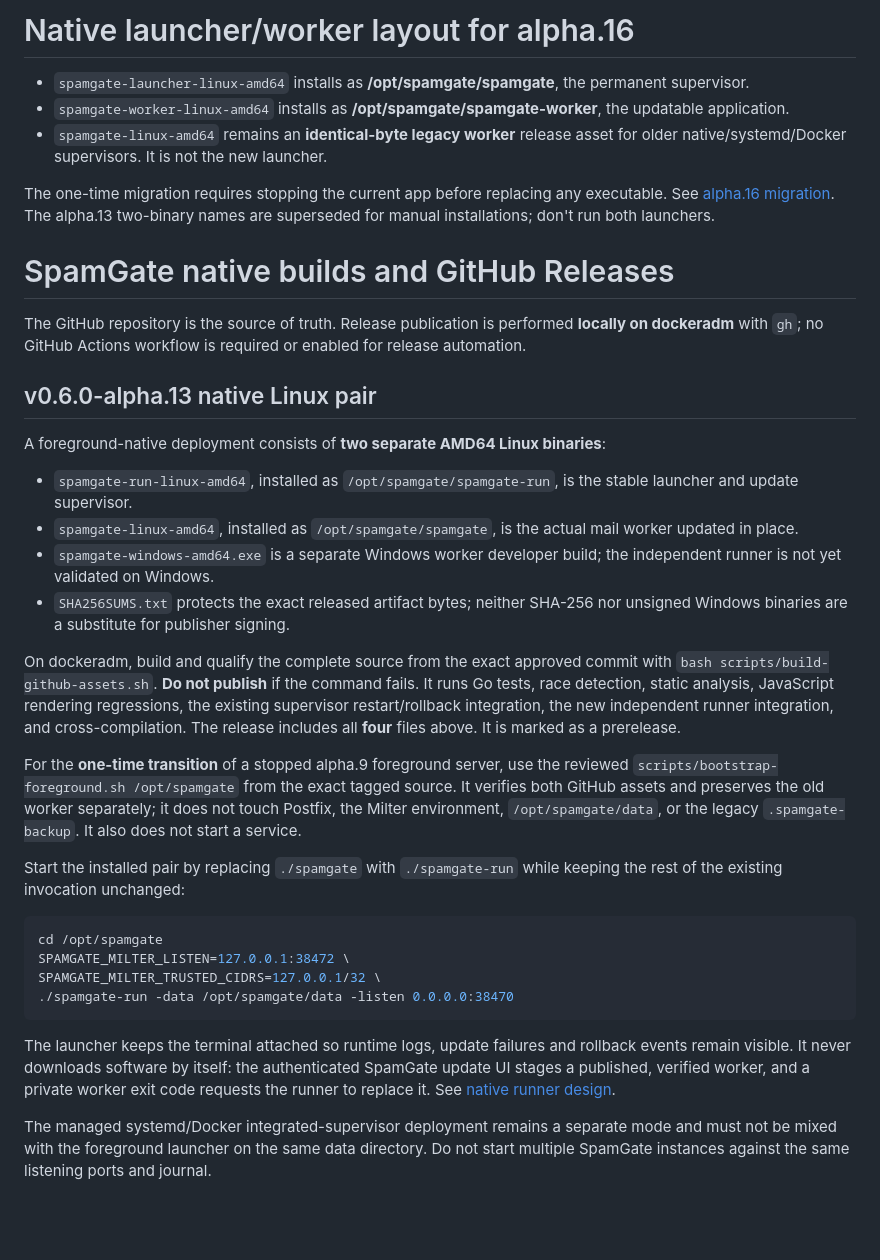
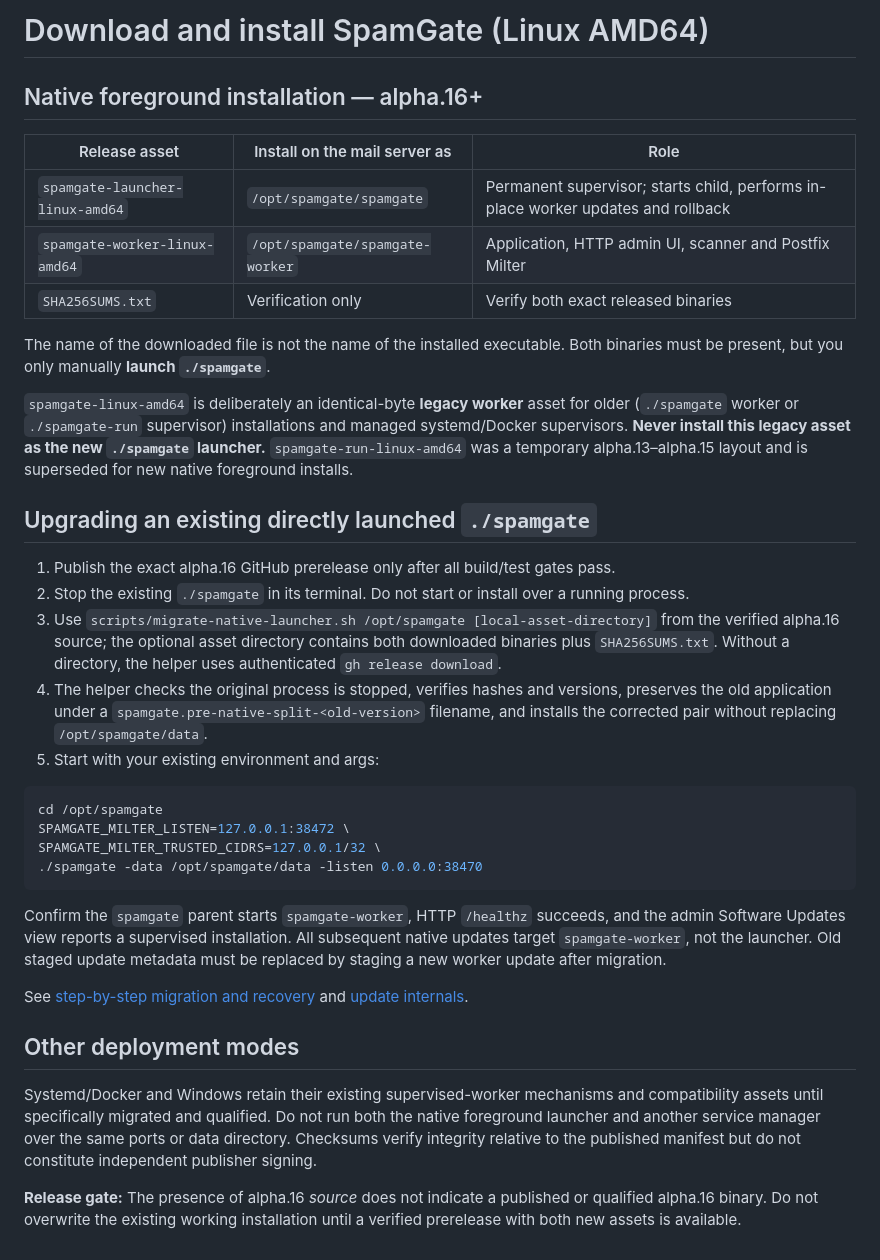
Before and after one commit to gigabytegrove/spamgate, a Markdown page: docs/DOWNLOADS.md, the part around the change. Drawn GitHub-style; blank space fills up the shorter version.

Commit message:
docs(native): document only corrected launcher/worker names and migration

````diff
--- a/docs/DOWNLOADS.md
+++ b/docs/DOWNLOADS.md
@@ -1,37 +1,38 @@
-# Native launcher/worker layout for alpha.16
+# Download and install SpamGate (Linux AMD64)
 
-- `spamgate-launcher-linux-amd64` installs as **/opt/spamgate/spamgate**, the permanent supervisor.
-- `spamgate-worker-linux-amd64` installs as **/opt/spamgate/spamgate-worker**, the updatable application.
-- `spamgate-linux-amd64` remains an **identical-byte legacy worker** release asset for older native/systemd/Docker supervisors. It is not the new launcher.
+## Native foreground installation — alpha.16+
 
-The one-time migration requires stopping the current app before replacing any executable. See [alpha.16 migration](NATIVE_LAUNCHER_ALPHA16.md). The alpha.13 two-binary names are superseded for manual installations; don't run both launchers.
+| Release asset | Install on the mail server as | Role |
+|---|---|---|
+| `spamgate-launcher-linux-amd64` | `/opt/spamgate/spamgate` | Permanent supervisor; starts child, performs in-place worker updates and rollback |
+| `spamgate-worker-linux-amd64` | `/opt/spamgate/spamgate-worker` | Application, HTTP admin UI, scanner and Postfix Milter |
+| `SHA256SUMS.txt` | Verification only | Verify both exact released binaries |
 
-# SpamGate native builds and GitHub Releases
+The name of the downloaded file is not the name of the installed executable. Both binaries must be present, but you only manually **launch `./spamgate`**.
 
-The GitHub repository is the source of truth. Release publication is performed **locally on dockeradm** with `gh`; no GitHub Actions workflow is required or enabled for release automation.
+`spamgate-linux-amd64` is deliberately an identical-byte **legacy worker** asset for older (`./spamgate` worker or `./spamgate-run` supervisor) installations and managed systemd/Docker supervisors. **Never install this legacy asset as the new `./spamgate` launcher.** `spamgate-run-linux-amd64` was a temporary alpha.13–alpha.15 layout and is superseded for new native foreground installs.
 
-## v0.6.0-alpha.13 native Linux pair
+## Upgrading an existing directly launched `./spamgate`
 
-A foreground-native deployment consists of **two separate AMD64 Linux binaries**:
+1. Publish the exact alpha.16 GitHub prerelease only after all build/test gates pass.
+2. Stop the existing `./spamgate` in its terminal. Do not start or install over a running process.
+3. Use `scripts/migrate-native-launcher.sh /opt/spamgate [local-asset-directory]` from the verified alpha.16 source; the optional asset directory contains both downloaded binaries plus `SHA256SUMS.txt`. Without a directory, the helper uses authenticated `gh release download`.
+4. The helper checks the original process is stopped, verifies hashes and versions, preserves the old application under a `spamgate.pre-native-split-<old-version>` filename, and installs the corrected pair without replacing `/opt/spamgate/data`.
+5. Start with your existing environment and args:
 
-- `spamgate-run-linux-amd64`, installed as `/opt/spamgate/spamgate-run`, is the stable launcher and update supervisor.
-- `spamgate-linux-amd64`, installed as `/opt/spamgate/spamgate`, is the actual mail worker updated in place.
-- `spamgate-windows-amd64.exe` is a separate Windows worker developer build; the independent runner is not yet validated on Windows.
-- `SHA256SUMS.txt` protects the exact released artifact bytes; neither SHA-256 nor unsigned Windows binaries are a substitute for publisher signing.
-
-On dockeradm, build and qualify the complete source from the exact approved commit with `bash scripts/build-github-assets.sh`. **Do not publish** if the command fails. It runs Go tests, race detection, static analysis, JavaScript rendering regressions, the existing supervisor restart/rollback integration, the new independent runner integration, and cross-compilation. The release includes all **four** files above. It is marked as a prerelease.
-
-For the **one-time transition** of a stopped alpha.9 foreground server, use the reviewed `scripts/bootstrap-foreground.sh /opt/spamgate` from the exact tagged source. It verifies both GitHub assets and preserves the old worker separately; it does not touch Postfix, the Milter environment, `/opt/spamgate/data`, or the legacy `.spamgate-backup`. It also does not start a service.
-
-Start the installed pair by replacing `./spamgate` with `./spamgate-run` while keeping the rest of the existing invocation unchanged:
-
-```sh
+```bash
 cd /opt/spamgate
 SPAMGATE_MILTER_LISTEN=127.0.0.1:38472 \
 SPAMGATE_MILTER_TRUSTED_CIDRS=127.0.0.1/32 \
-./spamgate-run -data /opt/spamgate/data -listen 0.0.0.0:38470
+./spamgate -data /opt/spamgate/data -listen 0.0.0.0:38470
 ```
 
-The launcher keeps the terminal attached so runtime logs, update failures and rollback events remain visible. It never downloads software by itself: the authenticated SpamGate update UI stages a published, verified worker, and a private worker exit code requests the runner to replace it. See [native runner design](RUNNER_ALPHA13.md).
+Confirm the `spamgate` parent starts `spamgate-worker`, HTTP `/healthz` succeeds, and the admin Software Updates view reports a supervised installation. All subsequent native updates target `spamgate-worker`, not the launcher. Old staged update metadata must be replaced by staging a new worker update after migration.
 
-The managed systemd/Docker integrated-supervisor deployment remains a separate mode and must not be mixed with the foreground launcher on the same data directory. Do not start multiple SpamGate instances against the same listening ports and journal.
+See [step-by-step migration and recovery](NATIVE_LAUNCHER_ALPHA16.md) and [update internals](IN_APP_UPDATER.md).
+
+## Other deployment modes
+
+Systemd/Docker and Windows retain their existing supervised-worker mechanisms and compatibility assets until specifically migrated and qualified. Do not run both the native foreground launcher and another service manager over the same ports or data directory. Checksums verify integrity relative to the published manifest but do not constitute independent publisher signing.
+
+**Release gate:** The presence of alpha.16 *source* does not indicate a published or qualified alpha.16 binary. Do not overwrite the existing working installation until a verified prerelease with both new assets is available.
````
